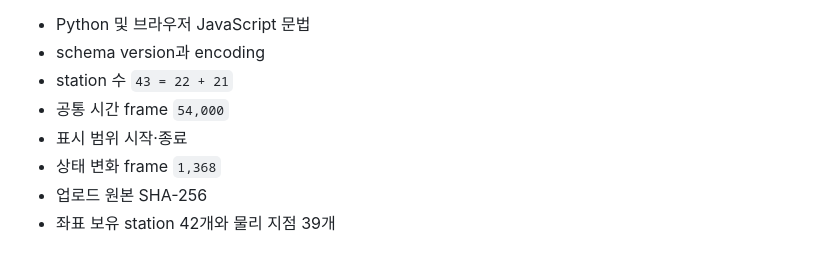
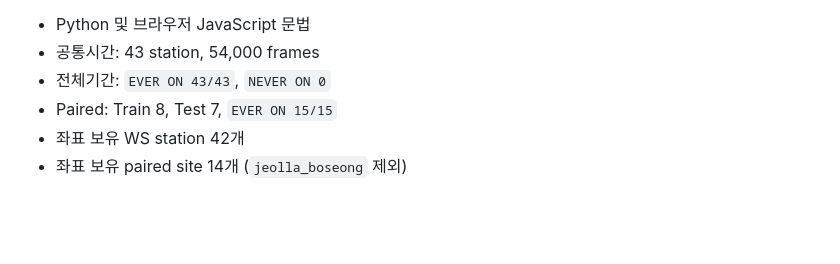
Before and after one commit to Pogjunan/Pung, a Markdown page: README.md, the part around one of its changes. Drawn GitHub-style; blank space fills up the shorter version.

```diff
--- a/README.md
+++ b/README.md
@@ -156,9 +134,7 @@ python scripts/build_site.py \
 
 - Python 및 브라우저 JavaScript 문법
-- schema version과 encoding
-- station 수 `43 = 22 + 21`
-- 공통 시간 frame `54,000`
-- 표시 범위 시작·종료
-- 상태 변화 frame `1,368`
-- 업로드 원본 SHA-256
-- 좌표 보유 station 42개와 물리 지점 39개
+- 공통시간: 43 station, 54,000 frames
+- 전체기간: `EVER ON 43/43`, `NEVER ON 0`
+- Paired: Train 8, Test 7, `EVER ON 15/15`
+- 좌표 보유 WS station 42개
+- 좌표 보유 paired site 14개 (`jeolla_boseong` 제외)
```
Also changed, not shown: other parts of README.md (+77 -99 lines).
